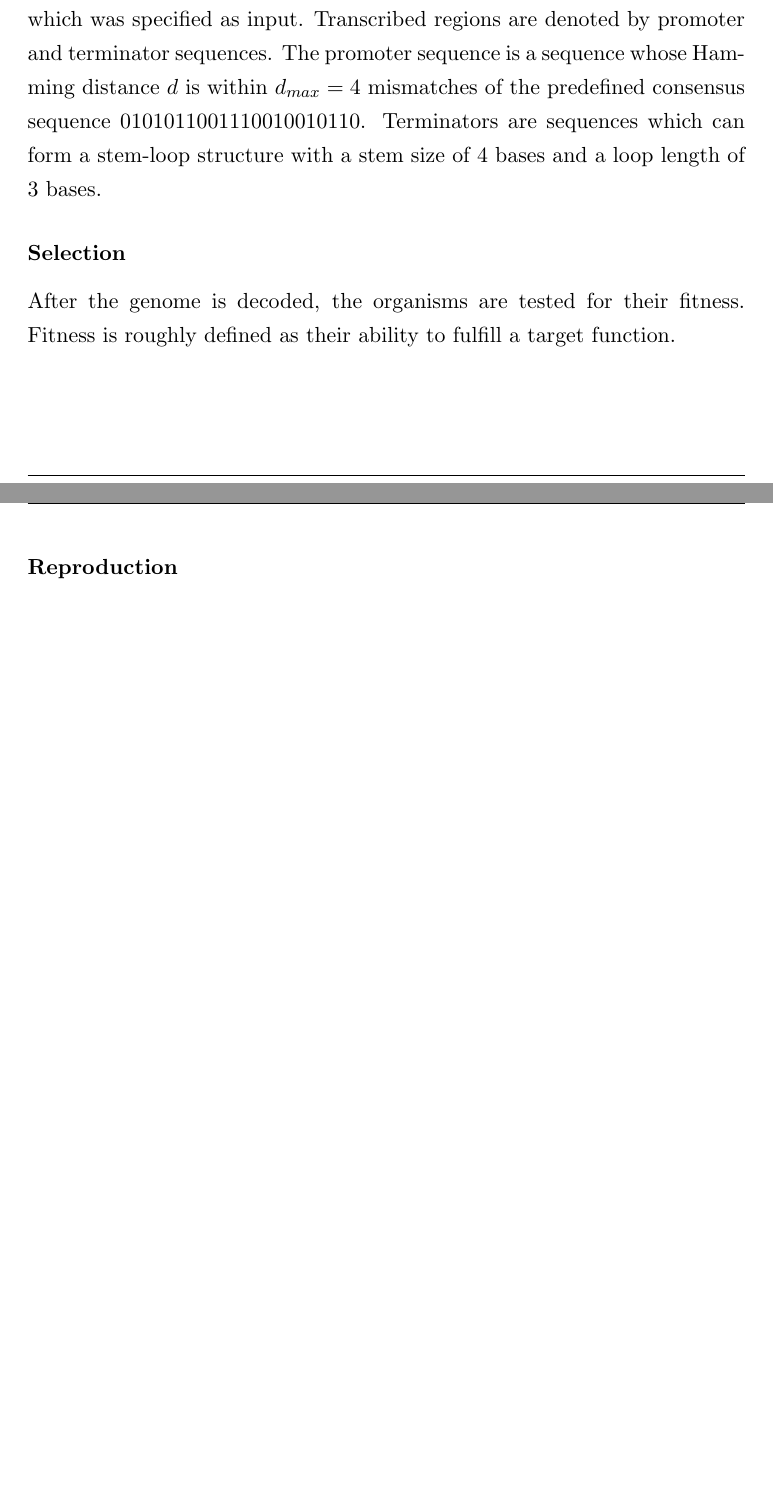
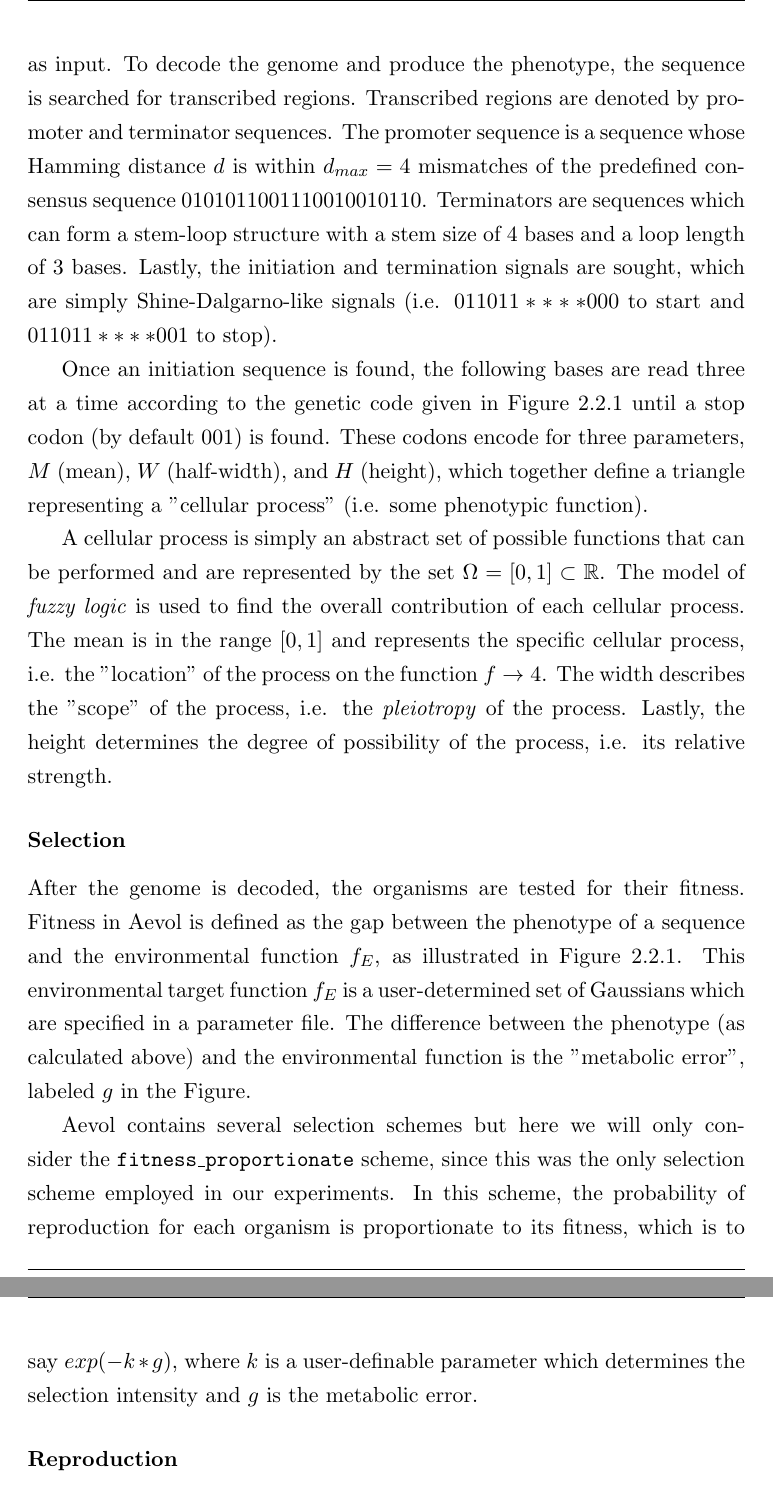
Before and after one commit to davisbk/thesis, a LaTeX thesis (Reports/thesis-template-english/Thesis.tex, which reads Reports/thesis-template-english/Chapter2.tex): two parts of pages 12 and 13 of 24 before the commit and two parts of pages 14 and 15 of 26 after it, joined at a grey line, cut at the place of the change, the shorter picture padded with empty space. The pictures show the PDF file Reports/thesis-template-english/Thesis.pdf that the author committed with the source.

Commit message:
Updated report

```diff
--- a/Reports/thesis-template-english/Chapter2.tex
+++ b/Reports/thesis-template-english/Chapter2.tex
@@ -16,13 +16,25 @@ In the following sections, each of the three steps of aevol will be examined in
 \section{aevol}
 The in silico tool \textit{aevol} was developed to "study the evolution of the size and organization of bacterial genomes in various scenarios"\cite{Batut.2013}. Organisms are simulated with a binary genome which can either be generated at random or input as a previously-generated sequence. aevol essentially consists of three steps: 1) decoding the genome of these organisms to produce artificial proteins, 2) selecting the most fit individuals and 3) reproduction of these fittest individuals with possible variations (mutations, rearrangements, etc.). The population size $N$ is kept constant and a record of each generation is kept so that the phylogenetic lineages can be recreated.
 
-\subsection{aevol's Architecture}
+\subsection{Aevol's Architecture}
+Aevol essentially consists of three steps: decoding the genome, selection, and reproduction. These steps are illustrated in Figure \ref{fig:aevol_overview01} and described in more detail below.
 
+\begin{figure}[H]\label{fig:aevol_overview01}
+	\includegraphics[scale=0.65]{aevol_overview01}
+	\centering
+	\caption[Overview of Aevol's architecture.]{Overview of Aevol's architecture, from \cite{Batut.2013}}
+\end{figure}
 \subsubsection{Decoding the Genome}
-As mentioned above, in aevol a genome consists of a string of binary characters where 0 is complementary to 1. Each organism in the clonal population has a double-stranded circular genome which is either generated randomly or which was specified as input. Transcribed regions are denoted by promoter and terminator sequences. The promoter sequence is a sequence whose Hamming distance $d$ is within $d_{max} = 4$ mismatches of the predefined consensus sequence 0101011001110010010110. Terminators are sequences which can form a stem-loop structure with a stem size of 4 bases and a loop length of 3 bases.
+In aevol a genome consists of a string of binary characters where 0 is complementary to 1. Each organism in the clonal population has a double-stranded circular genome which is either generated randomly or which was provided as input. To decode the genome and produce the phenotype, the sequence is searched for transcribed regions. Transcribed regions are denoted by promoter and terminator sequences. The promoter sequence is a sequence whose Hamming distance $d$ is within $d_{max} = 4$ mismatches of the predefined consensus sequence $0101011001110010010110$. Terminators are sequences which can form a stem-loop structure with a stem size of 4 bases and a loop length of 3 bases. Lastly, the initiation and termination signals are sought, which are simply Shine-Dalgarno-like signals (i.e. $011011****000$ to start and $011011****001$ to stop).
+
+Once an initiation sequence is found, the following bases are read three at a time according to the genetic code given in Figure \ref{fig:aevol_overview01} until a stop codon (by default $001$) is found. These codons encode for three parameters, $M$ (mean), $W$ (half-width), and $H$ (height), which together define a triangle representing a "cellular process".
+
+A cellular process is simply an abstract representation of some phenotypic function and is represented by the ordered set $\Omega = \left[0,1\right] \subset \mathbb{R}$. \textit{Fuzzy logic} is used to find the overall contribution of each cellular process. The mean $M$, then, gives us the specific cellular process, and is in the range $\left[0,1\right]$ The width describes the "scope" of the process, i.e. the \textit{pleiotropy} of the process. Lastly, the height determines the degree of possibility of the process, i.e. its relative strength. Since a transcribed region may have multiple initiation signals, codons are allowed.
 
 \subsubsection{Selection}
-After the genome is decoded, the organisms are tested for their fitness. Fitness is roughly defined as their ability to fulfill a target function.
+After the genome is decoded, the organisms are tested for their fitness. Fitness in Aevol is defined as the gap between the phenotype of a sequence and the environmental function $f_E$, as illustrated in Figure \ref{fig:aevol_overview01}. This environmental target function $f_E$ is a user-determined set of Gaussians which are specified in a parameter file. The difference between the phenotype (as calculated above) and the environmental function is the "metabolic error", labeled $g$ in the Figure.
+
+Aevol contains several selection schemes but here we will only consider the \texttt{fitness\_proportionate} scheme, since this was the only selection scheme employed in our experiments. In this scheme, the probability of reproduction for each organism is proportionate to its fitness, which is to say $exp(-k * g)$, where $k$ is a user-definable parameter which determines the selection intensity and $g$ is the metabolic error.
 \subsubsection{Reproduction}
 
 \subsection{aevol's Post-Treatments}\label{aevol_post-treatments}
```
Also changed, not shown: Reports/thesis-template-english/Thesis.bbl, Reports/thesis-template-english/Thesis.pdf, 6 other files.
